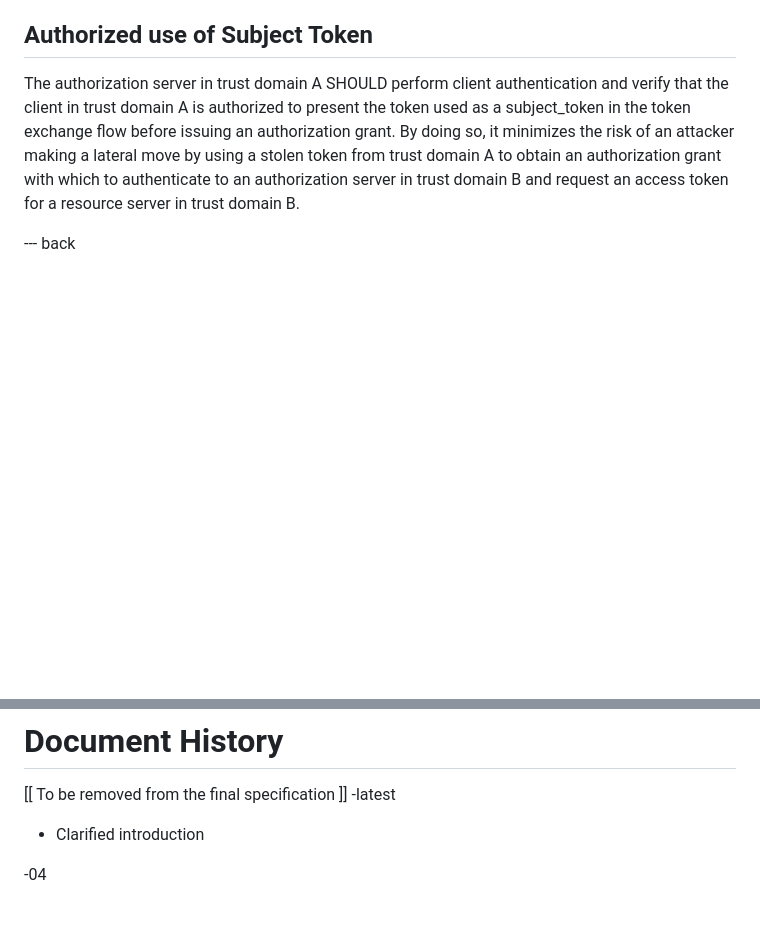
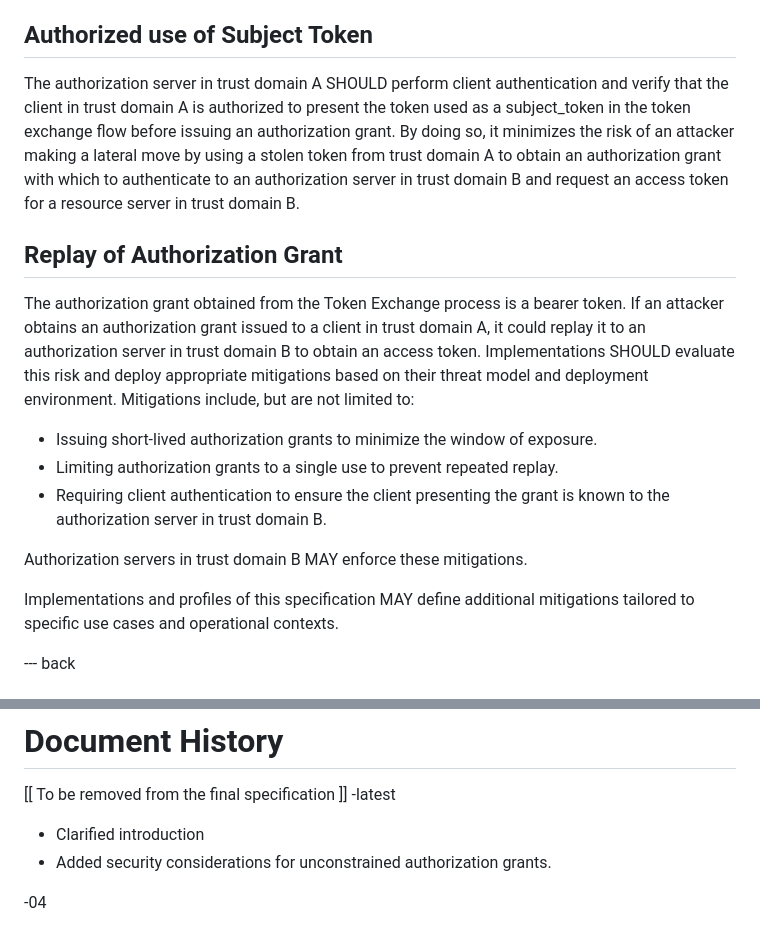
Before and after one commit to oauth-wg/oauth-identity-chaining, a Markdown page: draft-ietf-oauth-identity-chaining.md, 2 parts joined by grey strips. Rendered like a GitHub page; blank space fills up the shorter version.

Commit message:
Security Considerations for Authorization Grants (#150)
* Security Considerations for Authorization Grants

Proposed security considerations for authorisation grants (see issue #131

* trailing whiteespace

```diff
--- a/draft-ietf-oauth-identity-chaining.md
+++ b/draft-ietf-oauth-identity-chaining.md
@@ -292,6 +292,17 @@ Authorization Servers SHOULD follow the The OAuth 2.1 Authorization Framework {{
 ## Authorized use of Subject Token
 The authorization server in trust domain A SHOULD perform client authentication and verify that the client in trust domain A is authorized to present the token used as a subject_token in the token exchange flow before issuing an authorization grant. By doing so, it minimizes the risk of an attacker making a lateral move by using a stolen token from trust domain A to obtain an authorization grant with which to authenticate to an authorization server in trust domain B and request an access token for a resource server in trust domain B.
 
+## Replay of Authorization Grant
+The authorization grant obtained from the Token Exchange process is a bearer token. If an attacker obtains an authorization grant issued to a client in trust domain A, it could replay it to an authorization server in trust domain B to obtain an access token. Implementations SHOULD evaluate this risk and deploy appropriate mitigations based on their threat model and deployment environment. Mitigations include, but are not limited to:
+
+* Issuing short-lived authorization grants to minimize the window of exposure.
+* Limiting authorization grants to a single use to prevent repeated replay.
+* Requiring client authentication to ensure the client presenting the grant is known to the authorization server in trust domain B.
+
+Authorization servers in trust domain B MAY enforce these mitigations.
+
+Implementations and profiles of this specification MAY define additional mitigations tailored to specific use cases and operational contexts.
+
 --- back
 
 # Use cases
@@ -469,6 +480,7 @@ The editors would like to thank Joe Jubinski, Justin Richer, Aaron Parecki, Dean
 \[\[ To be removed from the final specification ]]
 -latest
 * Clarified introduction
+* Added security considerations for unconstrained authorization grants.
 
 -04
 
```
